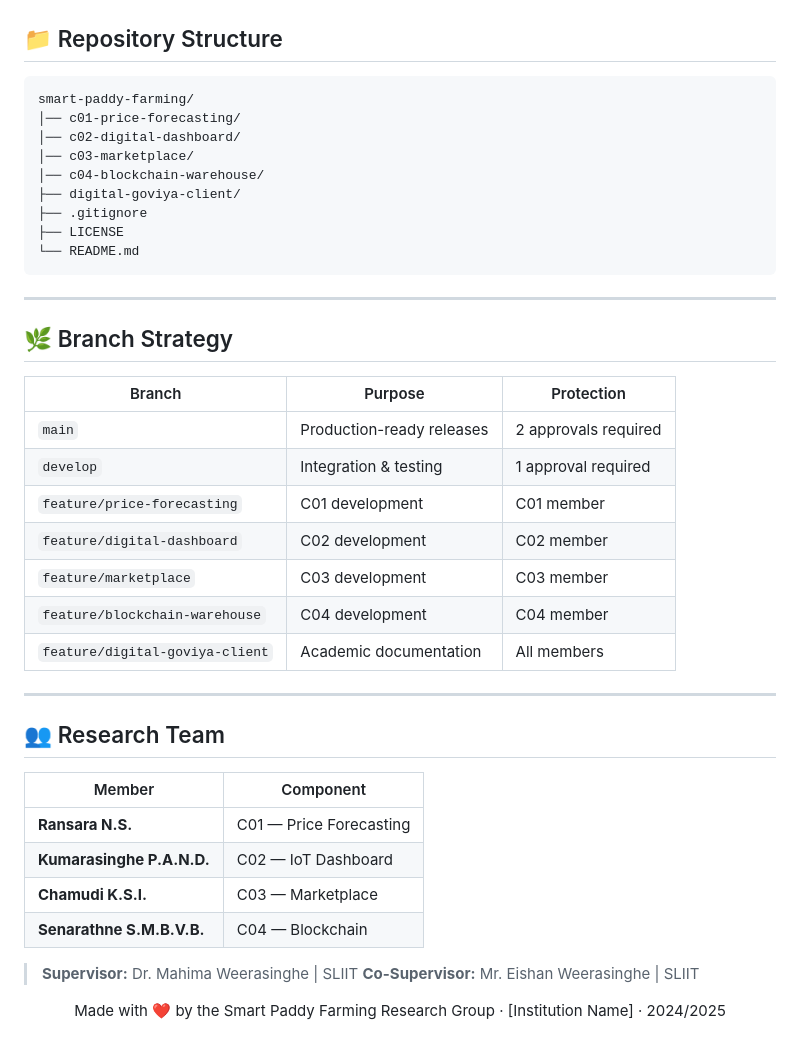
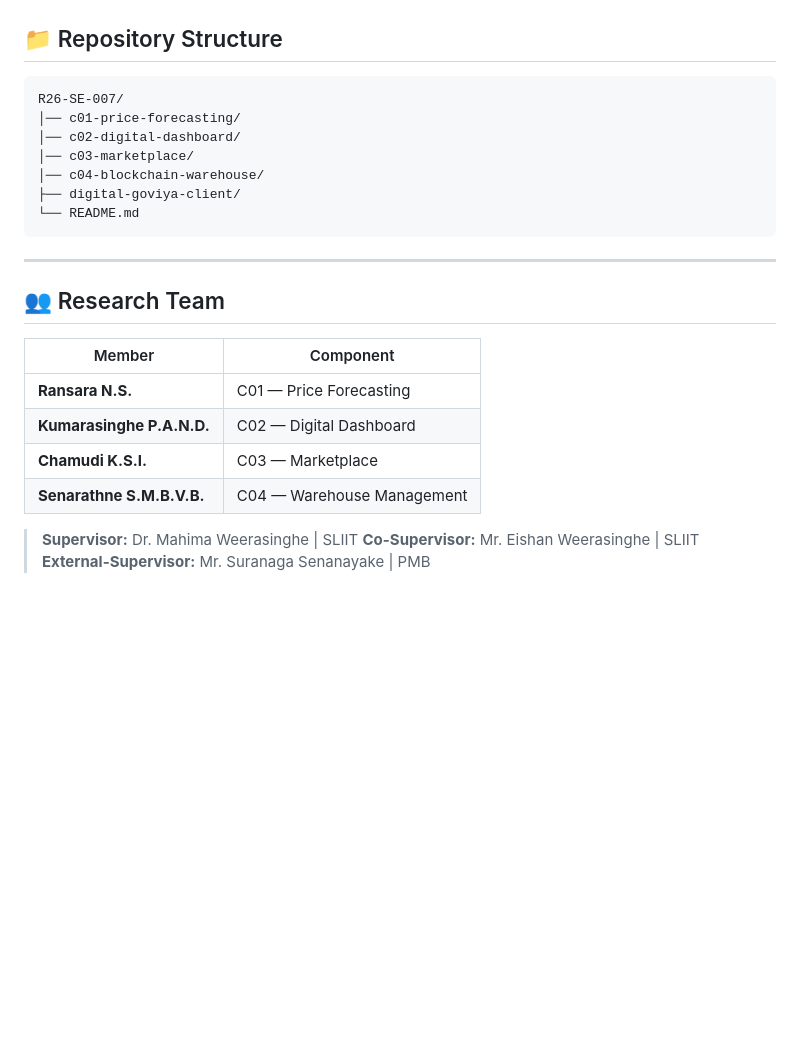
Before and after one commit to Research-4th-year/R26-SE-007, a Markdown page: README.md, the part around the change. Drawn GitHub-style; blank space fills up the shorter version.

Commit message:
Revise README with new structure and team details
Updated repository structure and branch strategy sections. Modified team member roles and added external supervisor.

````diff
--- a/README.md
+++ b/README.md
@@ -119,30 +119,14 @@ A decentralised warehouse management system using Ethereum smart contracts to re
 ## 📁 Repository Structure
 
 ```
-smart-paddy-farming/
+R26-SE-007/
 │── c01-price-forecasting/
 │── c02-digital-dashboard/
 │── c03-marketplace/
 │── c04-blockchain-warehouse/
 ├── digital-goviya-client/
-├── .gitignore
-├── LICENSE
 └── README.md
 ```
-
----
-
-## 🌿 Branch Strategy
-
-| Branch | Purpose | Protection |
-|--------|---------|-----------|
-| `main` | Production-ready releases | 2 approvals required |
-| `develop` | Integration & testing | 1 approval required |
-| `feature/price-forecasting` | C01 development | C01 member |
-| `feature/digital-dashboard` | C02 development | C02 member |
-| `feature/marketplace` | C03 development | C03 member |
-| `feature/blockchain-warehouse` | C04 development | C04 member |
-| `feature/digital-goviya-client` | Academic documentation | All members |
 
 ---
 
@@ -151,15 +135,12 @@ smart-paddy-farming/
 | Member | Component |
 |--------|-----------|
 | **Ransara N.S.** | C01 — Price Forecasting |
-| **Kumarasinghe P.A.N.D.** | C02 — IoT Dashboard |
+| **Kumarasinghe P.A.N.D.** | C02 — Digital Dashboard |
 | **Chamudi K.S.I.** | C03 — Marketplace |
-| **Senarathne S.M.B.V.B.** | C04 — Blockchain |
+| **Senarathne S.M.B.V.B.** | C04 — Warehouse Management |
 
 > **Supervisor:** Dr. Mahima Weerasinghe | SLIIT
 > **Co-Supervisor:** Mr. Eishan Weerasinghe | SLIIT
+> **External-Supervisor:** Mr. Suranaga Senanayake | PMB
 
 <div align="center">
-
-Made with ❤️ by the Smart Paddy Farming Research Group · [Institution Name] · 2024/2025
-
-</div>
````
